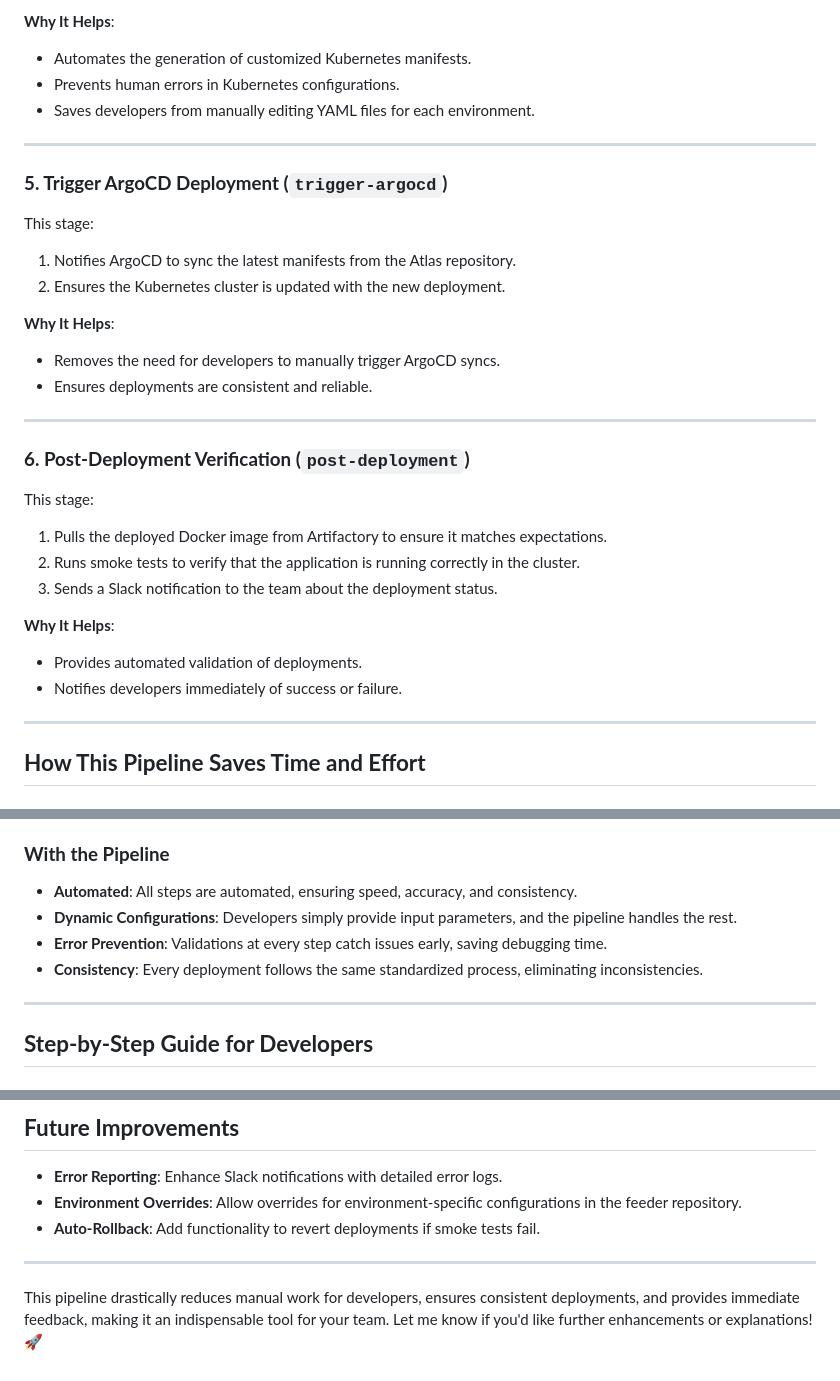
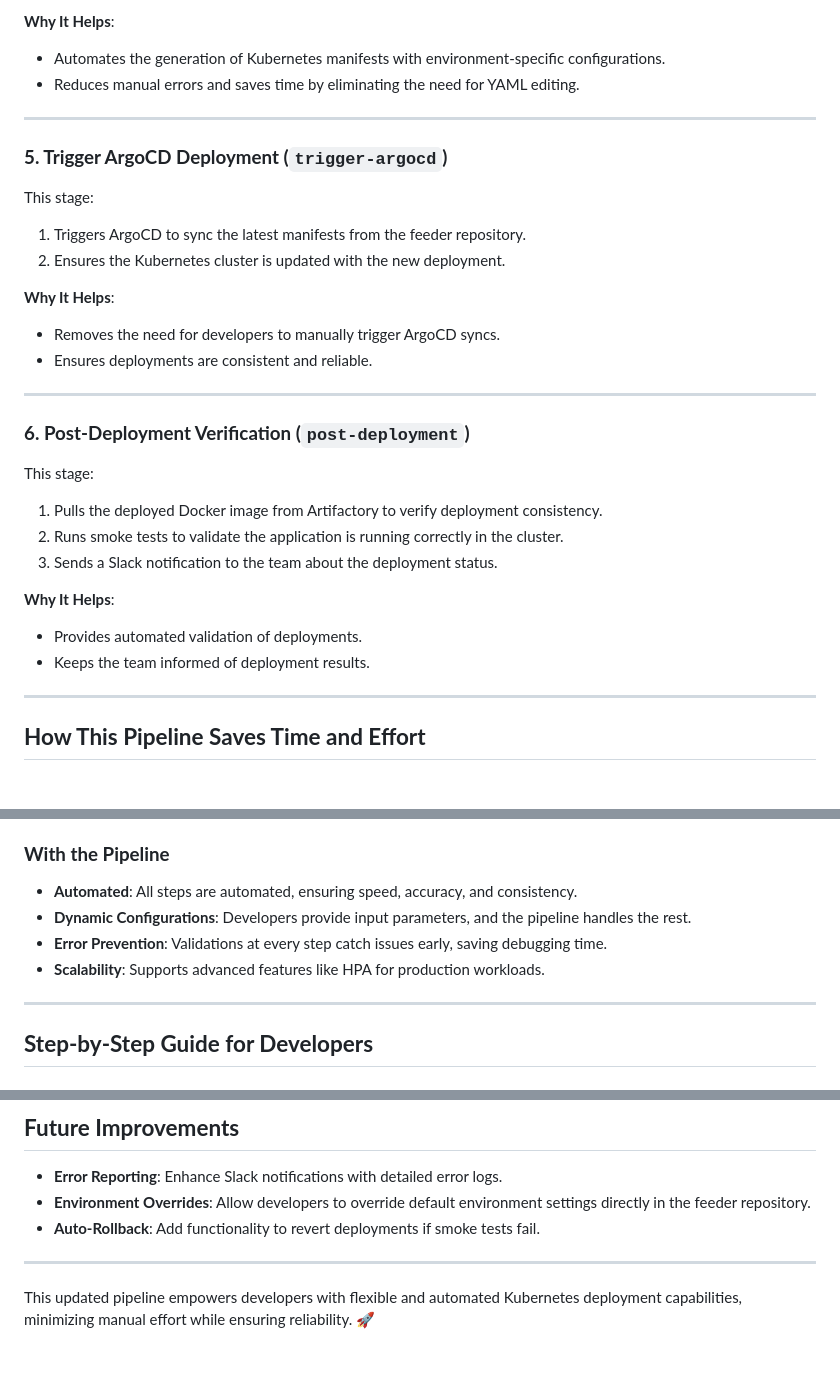
Before and after one commit to bgcodehub/k8s-actions-templates, a Markdown page: README.md, 3 parts joined by grey strips. GitHub-like rendering.

```diff
--- a/README.md
+++ b/README.md
@@ -53,14 +70,13 @@ This is the most critical stage for Kubernetes deployment:
 
 **Why It Helps**:
-- Automates the generation of customized Kubernetes manifests.
-- Prevents human errors in Kubernetes configurations.
-- Saves developers from manually editing YAML files for each environment.
+- Automates the generation of Kubernetes manifests with environment-specific configurations.
+- Reduces manual errors and saves time by eliminating the need for YAML editing.
 
 ---
 
 ### **5. Trigger ArgoCD Deployment (`trigger-argocd`)**
 This stage:
-1. Notifies ArgoCD to sync the latest manifests from the Atlas repository.
+1. Triggers ArgoCD to sync the latest manifests from the feeder repository.
 2. Ensures the Kubernetes cluster is updated with the new deployment.
 
 **Why It Helps**:
@@ -71,13 +87,13 @@ This stage:
 
 ### **6. Post-Deployment Verification (`post-deployment`)**
 This stage:
-1. Pulls the deployed Docker image from Artifactory to ensure it matches expectations.
-2. Runs smoke tests to verify that the application is running correctly in the cluster.
+1. Pulls the deployed Docker image from Artifactory to verify deployment consistency.
+2. Runs smoke tests to validate the application is running correctly in the cluster.
 3. Sends a Slack notification to the team about the deployment status.
 
 **Why It Helps**:
 - Provides automated validation of deployments.
-- Notifies developers immediately of success or failure.
+- Keeps the team informed of deployment results.
 
 ---
 
@@ -94,9 +110,9 @@ Developers had to:
 
 ### **With the Pipeline**
 - **Automated**: All steps are automated, ensuring speed, accuracy, and consistency.
-- **Dynamic Configurations**: Developers simply provide input parameters, and the pipeline handles the rest.
+- **Dynamic Configurations**: Developers provide input parameters, and the pipeline handles the rest.
 - **Error Prevention**: Validations at every step catch issues early, saving debugging time.
-- **Consistency**: Every deployment follows the same standardized process, eliminating inconsistencies.
+- **Scalability**: Supports advanced features like HPA for production workloads.
 
 ---
 
@@ -142,9 +161,9 @@ Developers had to:
 
 ## **Future Improvements**
 - **Error Reporting**: Enhance Slack notifications with detailed error logs.
-- **Environment Overrides**: Allow overrides for environment-specific configurations in the feeder repository.
+- **Environment Overrides**: Allow developers to override default environment settings directly in the feeder repository.
 - **Auto-Rollback**: Add functionality to revert deployments if smoke tests fail.
 
 ---
 
-This pipeline drastically reduces manual work for developers, ensures consistent deployments, and provides immediate feedback, making it an indispensable tool for your team. Let me know if you'd like further enhancements or explanations! 🚀
+This updated pipeline empowers developers with flexible and automated Kubernetes deployment capabilities, minimizing manual effort while ensuring reliability. 🚀
```
Also changed, not shown: other parts of README.md (+36 -16 lines).
